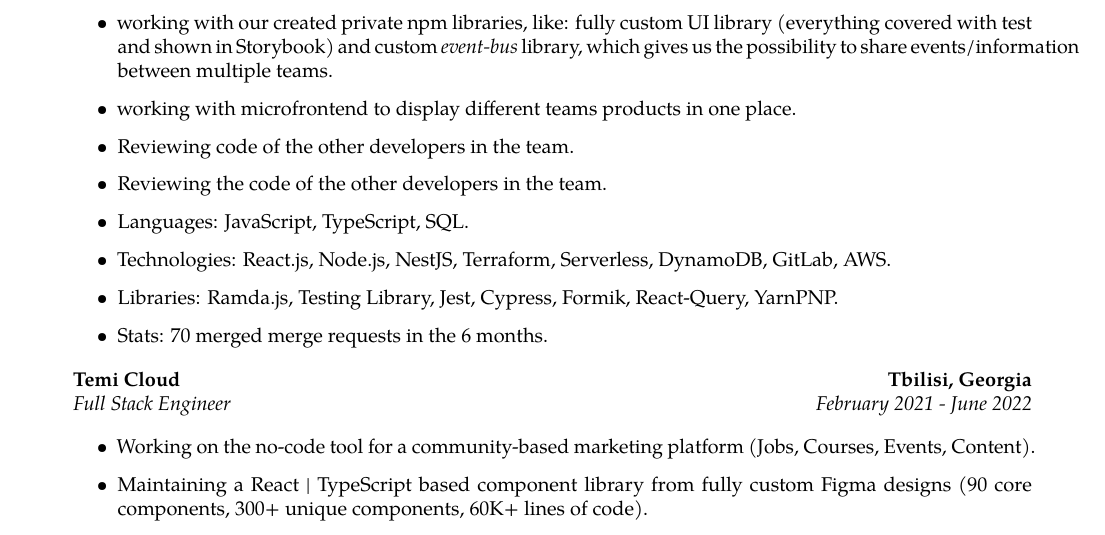
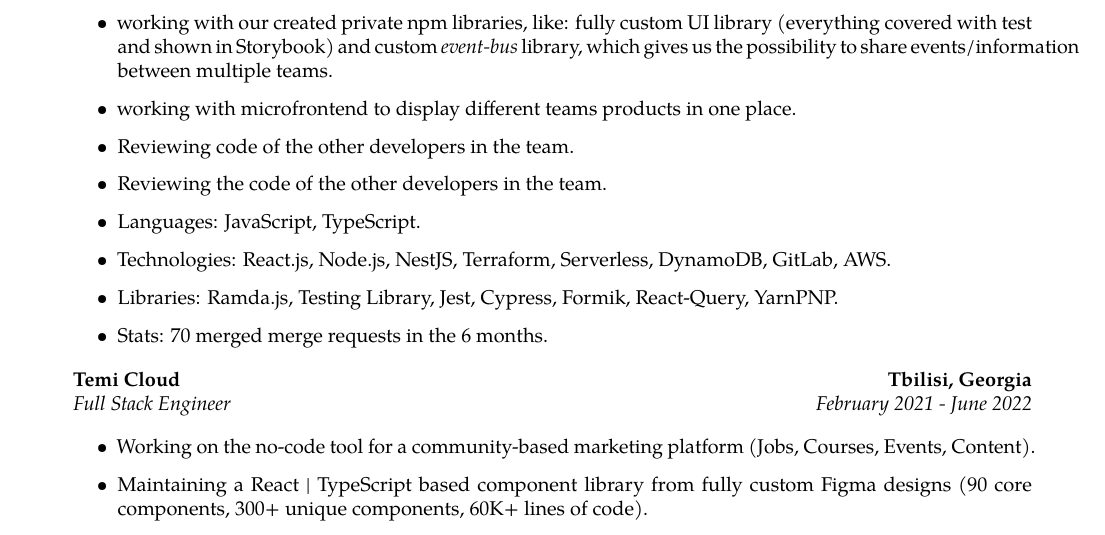
Before and after one commit to giorgi-dogadze/latex-resume, a LaTeX CV (resume.tex): part of page 1 of 2, cut so that both start at the same text. Compiled offline with pdfLaTeX.

Commit message:
feat: update CV

```diff
--- a/resume.tex
+++ b/resume.tex
@@ -51,7 +51,7 @@
   \item working with microfrontend to display different teams products in one place.
   \item Reviewing code of the other developers in the team.
   \item Reviewing the code of the other developers in the team.
-  \item Languages: JavaScript, TypeScript, SQL.
+  \item Languages: JavaScript, TypeScript.
   \item Technologies: React.js, Node.js, NestJS, Terraform, Serverless, DynamoDB, GitLab, AWS.
   \item Libraries: Ramda.js, Testing Library, Jest, Cypress, Formik, React-Query, YarnPNP.
   \item Stats: 70 merged merge requests in the 6 months.
```
Also changed, not shown: CV .pdf (added), CV.pdf (deleted).
